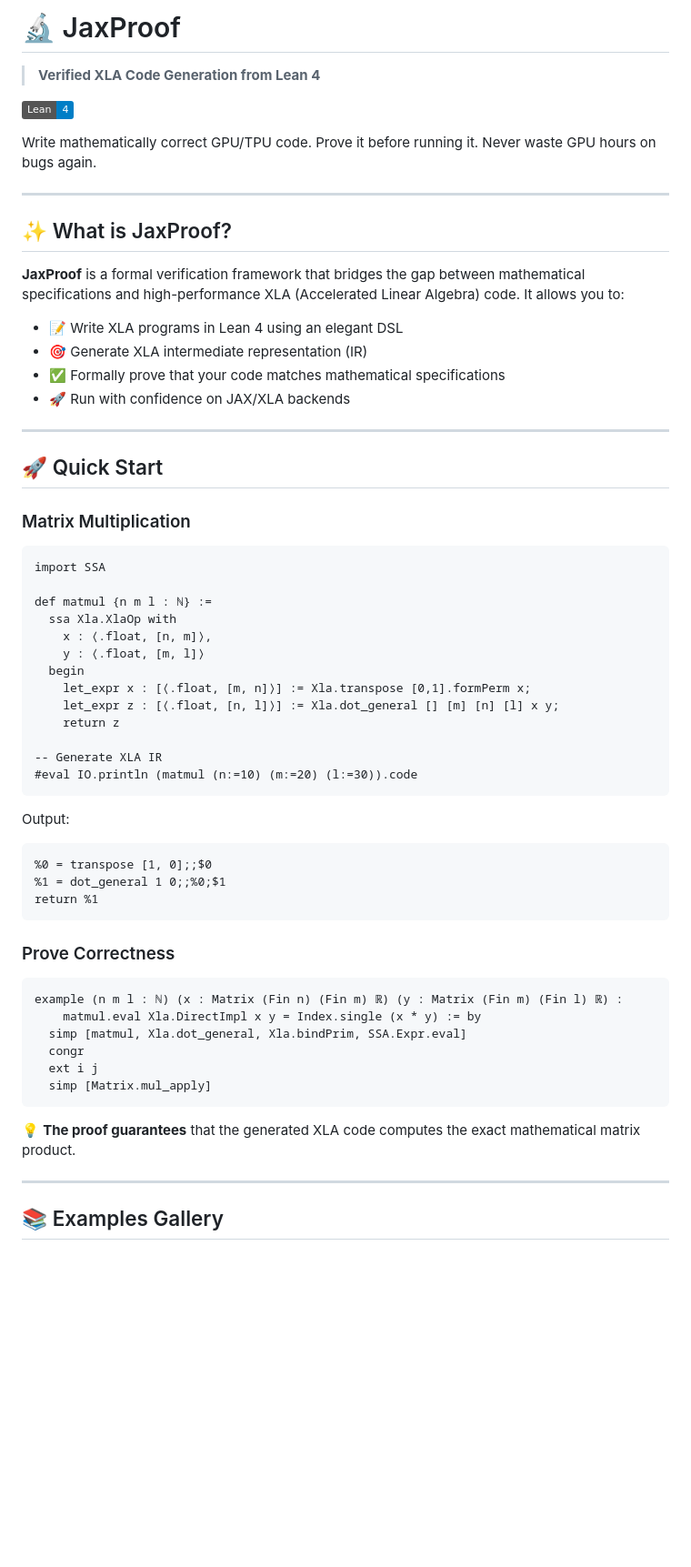
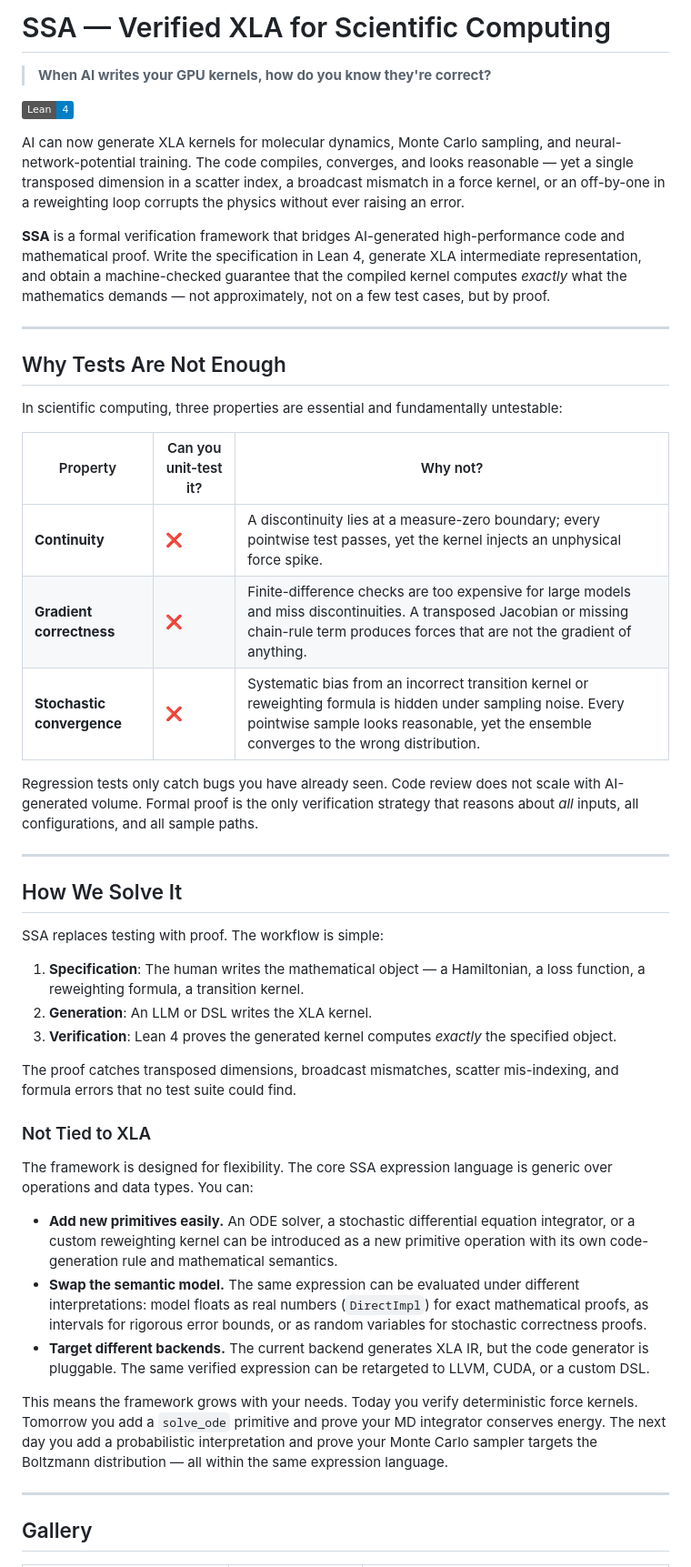
Before and after one commit to lunsong/JaxProof, a Markdown page: README.md, the part around one of its changes. Shown at 91% size. GitHub-like rendering; badges without logos; blank space fills up the shorter version.

Commit message:
kimi wrote readme

````diff
--- a/README.md
+++ b/README.md
@@ -1,65 +1,50 @@
-# 🔬 JaxProof
+# SSA — Verified XLA for Scientific Computing
 
-> **Verified XLA Code Generation from Lean 4**
+> **When AI writes your GPU kernels, how do you know they're correct?**
 
 [![Lean](https://img.shields.io/badge/Lean-4-blue)](https://lean-lang.org/)
 
-Write mathematically correct GPU/TPU code. Prove it before running it. Never waste GPU hours on bugs again.
+AI can now generate XLA kernels for molecular dynamics, Monte Carlo sampling, and neural-network-potential training. The code compiles, converges, and looks reasonable — yet a single transposed dimension in a scatter index, a broadcast mismatch in a force kernel, or an off-by-one in a reweighting loop corrupts the physics without ever raising an error.
+
+**SSA** is a formal verification framework that bridges AI-generated high-performance code and mathematical proof. Write the specification in Lean 4, generate XLA intermediate representation, and obtain a machine-checked guarantee that the compiled kernel computes *exactly* what the mathematics demands — not approximately, not on a few test cases, but by proof.
 
 ---
 
-## ✨ What is JaxProof?
+## Why Tests Are Not Enough
 
-**JaxProof** is a formal verification framework that bridges the gap between mathematical specifications and high-performance XLA (Accelerated Linear Algebra) code. It allows you to:
+In scientific computing, three properties are essential and fundamentally untestable:
 
-- 📝 Write XLA programs in Lean 4 using an elegant DSL
-- 🎯 Generate XLA intermediate representation (IR)
-- ✅ Formally prove that your code matches mathematical specifications
-- 🚀 Run with confidence on JAX/XLA backends
+| Property | Can you unit-test it? | Why not? |
+|----------|----------------------|----------|
+| **Continuity** | ❌ | A discontinuity lies at a measure-zero boundary; every pointwise test passes, yet the kernel injects an unphysical force spike. |
+| **Gradient correctness** | ❌ | Finite-difference checks are too expensive for large models and miss discontinuities. A transposed Jacobian or missing chain-rule term produces forces that are not the gradient of anything. |
+| **Stochastic convergence** | ❌ | Systematic bias from an incorrect transition kernel or reweighting formula is hidden under sampling noise. Every pointwise sample looks reasonable, yet the ensemble converges to the wrong distribution. |
+
+Regression tests only catch bugs you have already seen. Code review does not scale with AI-generated volume. Formal proof is the only verification strategy that reasons about *all* inputs, all configurations, and all sample paths.
 
 ---
 
-## 🚀 Quick Start
+## How We Solve It
 
-### Matrix Multiplication
+SSA replaces testing with proof. The workflow is simple:
 
-```lean
-import SSA
+1. **Specification**: The human writes the mathematical object — a Hamiltonian, a loss function, a reweighting formula, a transition kernel.
+2. **Generation**: An LLM or DSL writes the XLA kernel.
+3. **Verification**: Lean 4 proves the generated kernel computes *exactly* the specified object.
 
-def matmul {n m l : ℕ} :=
-  ssa Xla.XlaOp with
-    x : ⟨.float, [n, m]⟩,
-    y : ⟨.float, [m, l]⟩
-  begin
-    let_expr x : [⟨.float, [m, n]⟩] := Xla.transpose [0,1].formPerm x;
-    let_expr z : [⟨.float, [n, l]⟩] := Xla.dot_general [] [m] [n] [l] x y;
-    return z
+The proof catches transposed dimensions, broadcast mismatches, scatter mis-indexing, and formula errors that no test suite could find.
 
--- Generate XLA IR
-#eval IO.println (matmul (n:=10) (m:=20) (l:=30)).code
-```
+### Not Tied to XLA
 
-Output:
-```
-%0 = transpose [1, 0];;$0
-%1 = dot_general 1 0;;%0;$1
-return %1
-```
+The framework is designed for flexibility. The core SSA expression language is generic over operations and data types. You can:
 
-### Prove Correctness
+- **Add new primitives easily.** An ODE solver, a stochastic differential equation integrator, or a custom reweighting kernel can be introduced as a new primitive operation with its own code-generation rule and mathematical semantics.
+- **Swap the semantic model.** The same expression can be evaluated under different interpretations: model floats as real numbers (`DirectImpl`) for exact mathematical proofs, as intervals for rigorous error bounds, or as random variables for stochastic correctness proofs.
+- **Target different backends.** The current backend generates XLA IR, but the code generator is pluggable. The same verified expression can be retargeted to LLVM, CUDA, or a custom DSL.
 
-```lean
-example (n m l : ℕ) (x : Matrix (Fin n) (Fin m) ℝ) (y : Matrix (Fin m) (Fin l) ℝ) :
-    matmul.eval Xla.DirectImpl x y = Index.single (x * y) := by
-  simp [matmul, Xla.dot_general, Xla.bindPrim, SSA.Expr.eval]
-  congr
-  ext i j
-  simp [Matrix.mul_apply]
-```
-
-💡 **The proof guarantees** that the generated XLA code computes the exact mathematical matrix product.
+This means the framework grows with your needs. Today you verify deterministic force kernels. Tomorrow you add a `solve_ode` primitive and prove your MD integrator conserves energy. The next day you add a probabilistic interpretation and prove your Monte Carlo sampler targets the Boltzmann distribution — all within the same expression language.
 
 ---
 
-## 📚 Examples Gallery
+## Gallery
 
````
Also changed, not shown: other parts of README.md (+43 -96 lines).
